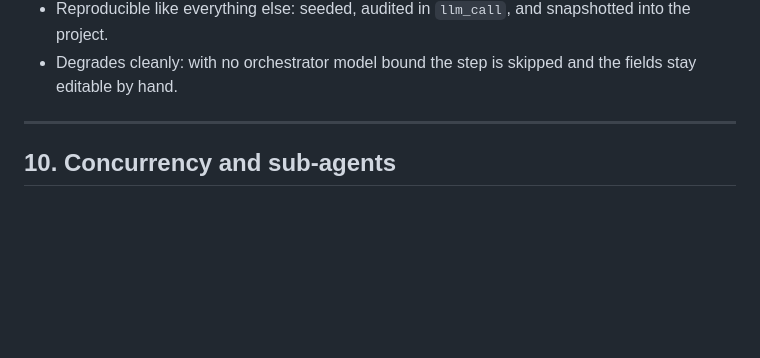
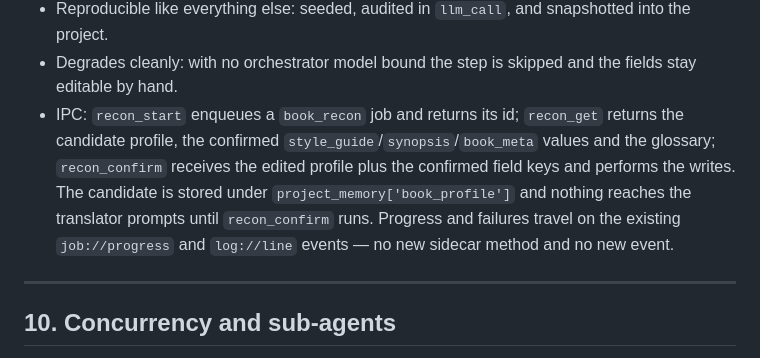
Before and after one commit to Nihmar/LocalLLMTranslator, a Markdown page: PLAN.md, the part around the change. GitHub-like rendering; blank space fills up the shorter version.

```diff
--- a/PLAN.md
+++ b/PLAN.md
@@ -673,6 +673,12 @@ Rules that make it safe to inject into every prompt:
   project.
 - Degrades cleanly: with no orchestrator model bound the step is skipped and the fields stay
   editable by hand.
+- IPC: `recon_start` enqueues a `book_recon` job and returns its id; `recon_get` returns the
+  candidate profile, the confirmed `style_guide`/`synopsis`/`book_meta` values and the glossary;
+  `recon_confirm` receives the edited profile plus the confirmed field keys and performs the writes.
+  The candidate is stored under `project_memory['book_profile']` and nothing reaches the translator
+  prompts until `recon_confirm` runs. Progress and failures travel on the existing `job://progress`
+  and `log://line` events — no new sidecar method and no new event.
 
 ---
 
```
Also changed, not shown: AGENTS.md (+7 -1 lines).
